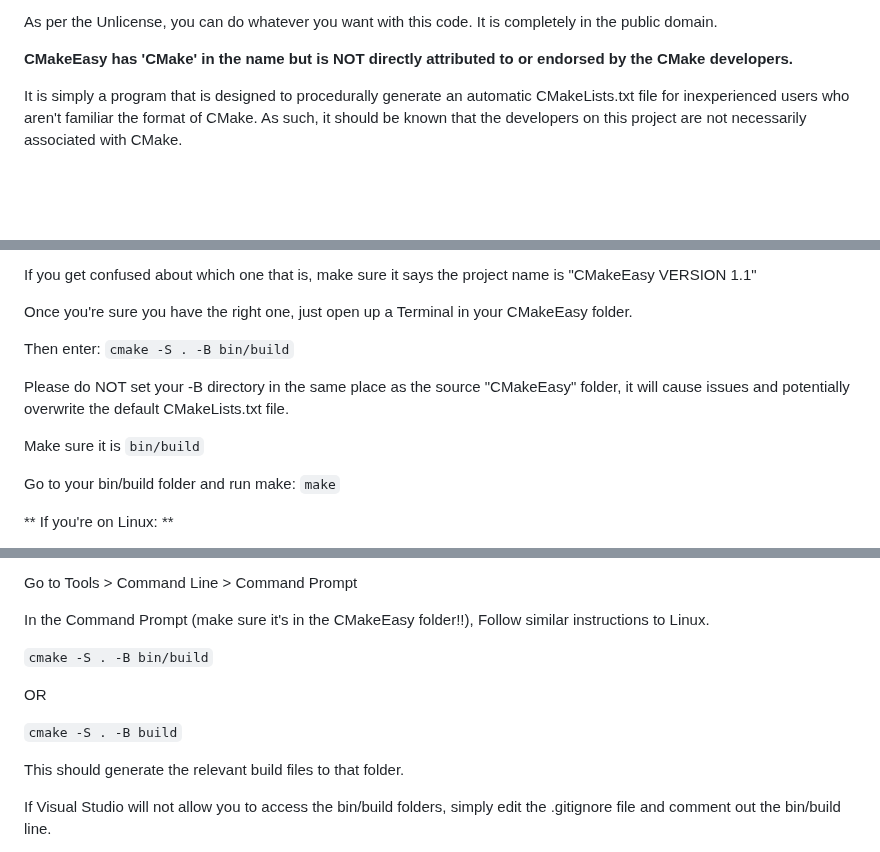
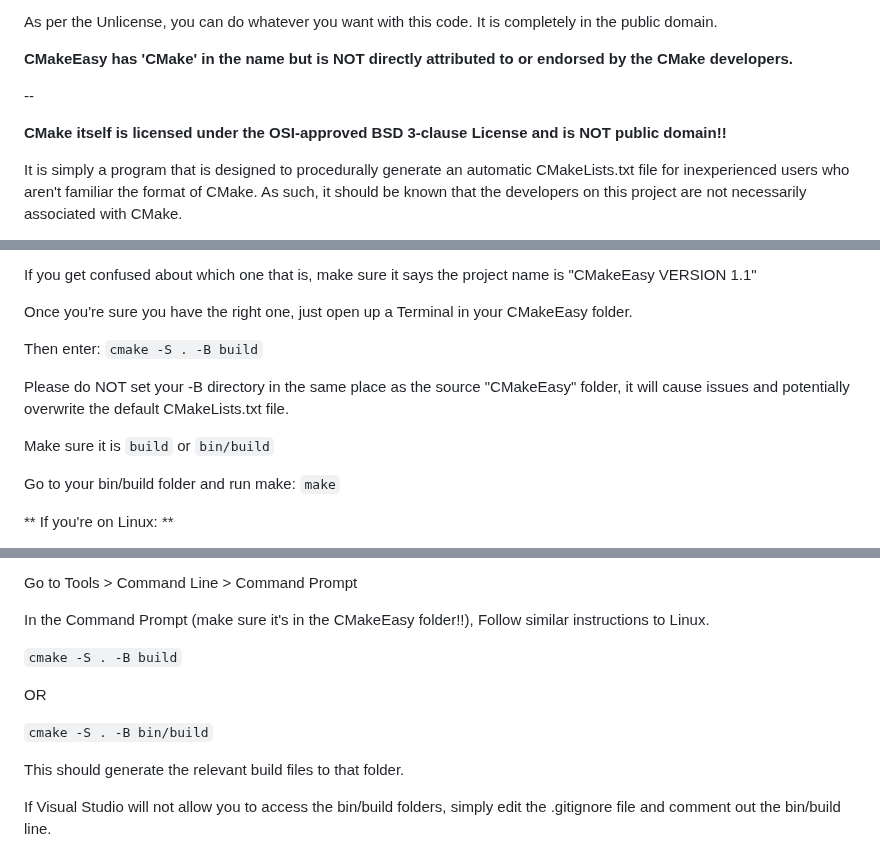
Before and after one commit to DreamHollow/CMakeEasy, a Markdown page: README.md, 3 parts joined by grey strips. GitHub-like rendering; blank space fills up the shorter version.

Commit message:
README: Information clarification revised

```diff
--- a/README.md
+++ b/README.md
@@ -20,6 +20,10 @@ As per the Unlicense, you can do whatever you want with this code.
 It is completely in the public domain.
 
 **CMakeEasy has 'CMake' in the name but is NOT directly attributed to or endorsed by the CMake developers.**
+
+--
+
+**CMake itself is licensed under the OSI-approved BSD 3-clause License and is NOT public domain!!**
 
 It is simply a program that is designed to procedurally generate an automatic CMakeLists.txt file for inexperienced users who aren't familiar the format of CMake. As such, it should be known that the developers on this project are not necessarily associated with CMake.
 
@@ -71,11 +75,11 @@ If you get confused about which one that is, make sure it says the project name
 Once you're sure you have the right one, just open up a Terminal in your CMakeEasy folder.
 
 Then enter:
-`cmake -S . -B bin/build`
+`cmake -S . -B build`
 
 Please do NOT set your -B directory in the same place as the source "CMakeEasy" folder, it will cause issues and potentially overwrite the default CMakeLists.txt file.
 
-Make sure it is `bin/build`
+Make sure it is `build` or `bin/build`
 
 Go to your bin/build folder and run make:
 `make`
@@ -109,11 +113,11 @@ Go to Tools > Command Line > Command Prompt
 In the Command Prompt (make sure it's in the CMakeEasy folder!!),
 Follow similar instructions to Linux.
 
-`cmake -S . -B bin/build`
+`cmake -S . -B build`
 
 OR
 
-`cmake -S . -B build`
+`cmake -S . -B bin/build`
 
 This should generate the relevant build files to that folder.
 
```
